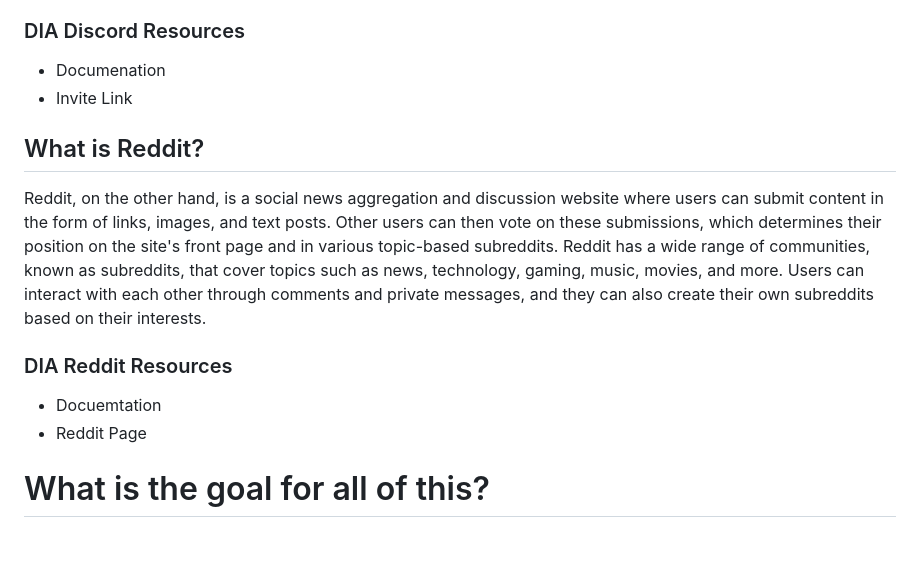
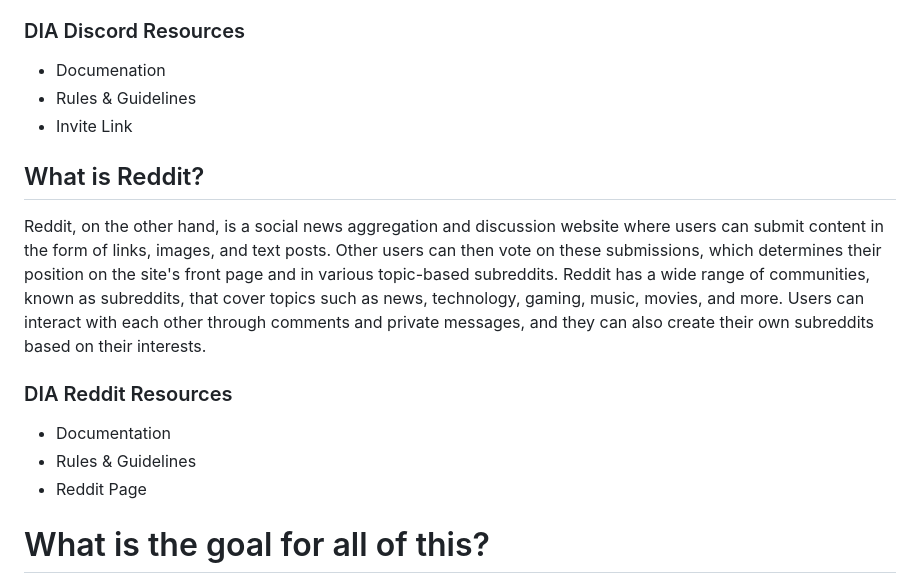
Before and after one commit to Dental-Integrators-Association/diadocs, a Markdown page: DIA NextGen/DIA NextGen Email Intro.md, the part around the change. GitHub-like rendering; blank space fills up the shorter version.

```diff
--- a/DIA NextGen/DIA NextGen Email Intro.md
+++ b/DIA NextGen/DIA NextGen Email Intro.md
@@ -10,13 +10,15 @@ Discord is a popular communication platform designed for creating online communi
 
 ### DIA Discord Resources
 - Documenation
+- Rules & Guidelines
 - Invite Link
 
 ## What is Reddit?
 Reddit, on the other hand, is a social news aggregation and discussion website where users can submit content in the form of links, images, and text posts. Other users can then vote on these submissions, which determines their position on the site's front page and in various topic-based subreddits. Reddit has a wide range of communities, known as subreddits, that cover topics such as news, technology, gaming, music, movies, and more. Users can interact with each other through comments and private messages, and they can also create their own subreddits based on their interests.
 
 ### DIA Reddit Resources
-- Docuemtation
+- Documentation
+- Rules & Guidelines
 - Reddit Page
 
 # What is the goal for all of this?
```
